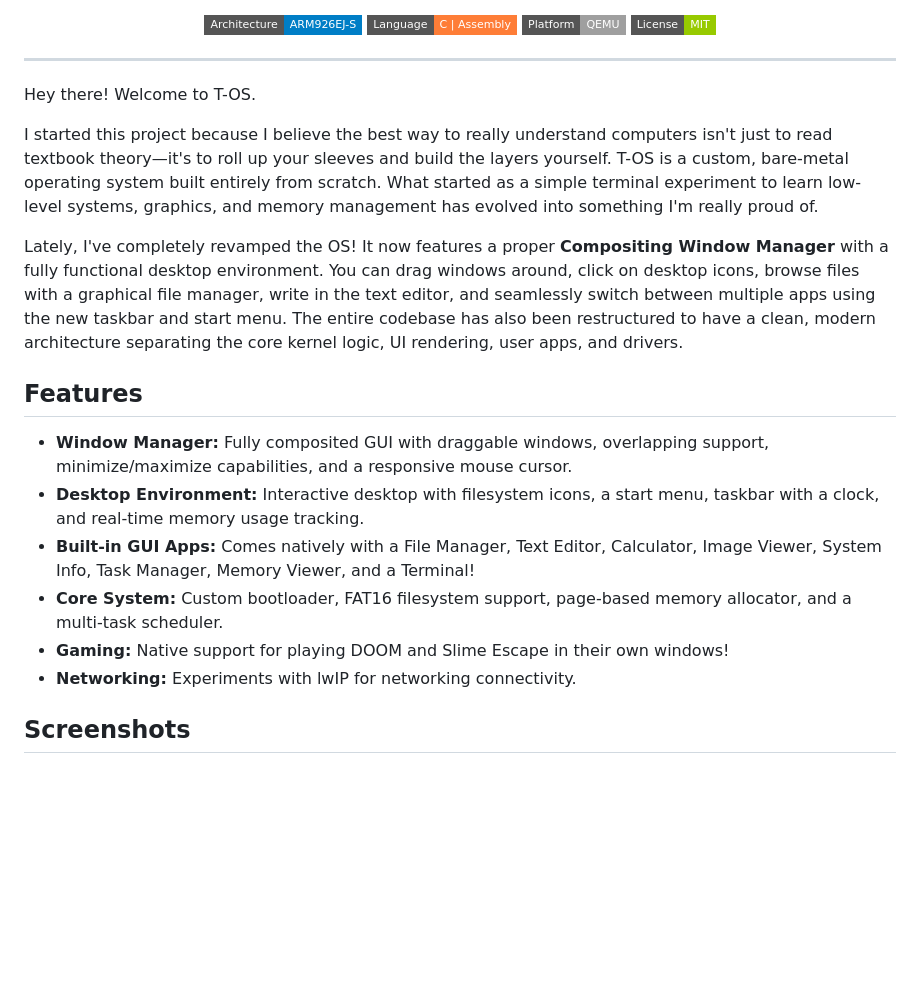
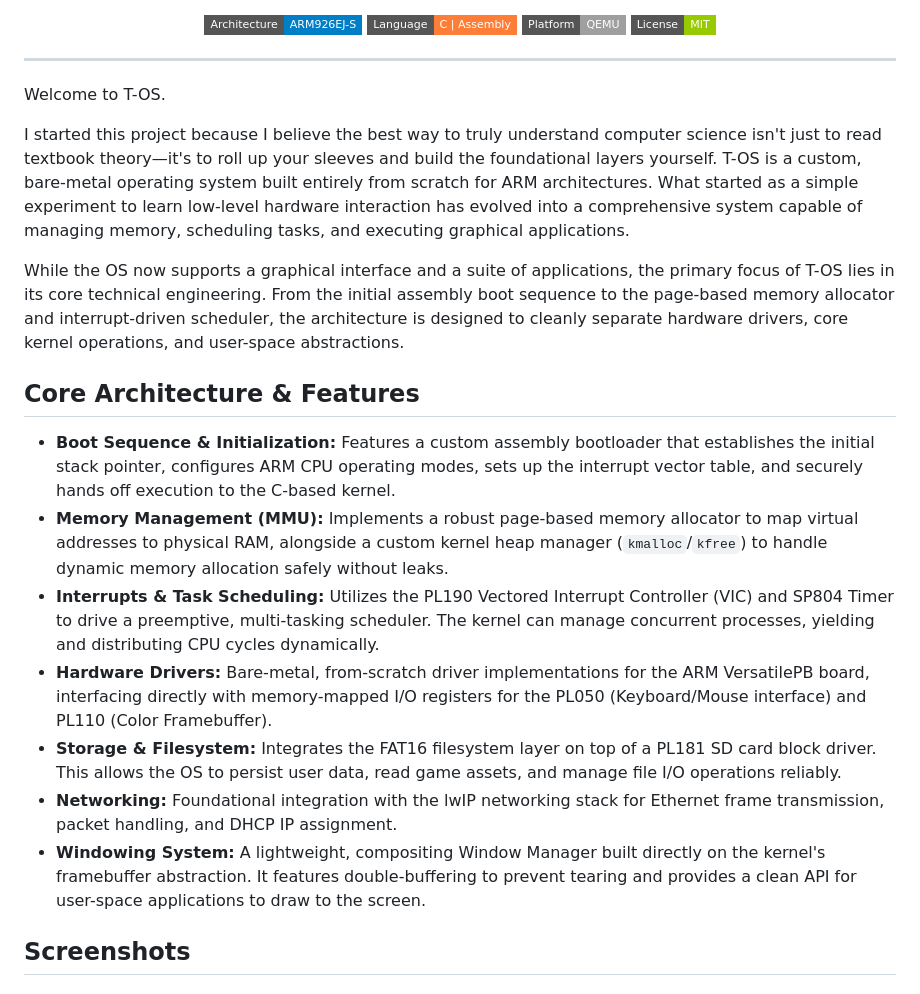
Before and after one commit to shadcy/stax, a Markdown page: README.md, the part around one of its changes. Drawn GitHub-style; badges without logos; blank space fills up the shorter version.

```diff
--- a/README.md
+++ b/README.md
@@ -15,20 +15,21 @@
 
 ---
 
-Hey there! Welcome to T-OS.
+Welcome to T-OS.
 
-I started this project because I believe the best way to really understand computers isn't just to read textbook theory—it's to roll up your sleeves and build the layers yourself. T-OS is a custom, bare-metal operating system built entirely from scratch. What started as a simple terminal experiment to learn low-level systems, graphics, and memory management has evolved into something I'm really proud of.
+I started this project because I believe the best way to truly understand computer science isn't just to read textbook theory—it's to roll up your sleeves and build the foundational layers yourself. T-OS is a custom, bare-metal operating system built entirely from scratch for ARM architectures. What started as a simple experiment to learn low-level hardware interaction has evolved into a comprehensive system capable of managing memory, scheduling tasks, and executing graphical applications.
 
-Lately, I've completely revamped the OS! It now features a proper **Compositing Window Manager** with a fully functional desktop environment. You can drag windows around, click on desktop icons, browse files with a graphical file manager, write in the text editor, and seamlessly switch between multiple apps using the new taskbar and start menu. The entire codebase has also been restructured to have a clean, modern architecture separating the core kernel logic, UI rendering, user apps, and drivers.
+While the OS now supports a graphical interface and a suite of applications, the primary focus of T-OS lies in its core technical engineering. From the initial assembly boot sequence to the page-based memory allocator and interrupt-driven scheduler, the architecture is designed to cleanly separate hardware drivers, core kernel operations, and user-space abstractions.
 
-## Features
+## Core Architecture & Features
 
-- **Window Manager:** Fully composited GUI with draggable windows, overlapping support, minimize/maximize capabilities, and a responsive mouse cursor.
-- **Desktop Environment:** Interactive desktop with filesystem icons, a start menu, taskbar with a clock, and real-time memory usage tracking.
-- **Built-in GUI Apps:** Comes natively with a File Manager, Text Editor, Calculator, Image Viewer, System Info, Task Manager, Memory Viewer, and a Terminal!
-- **Core System:** Custom bootloader, FAT16 filesystem support, page-based memory allocator, and a multi-task scheduler.
-- **Gaming:** Native support for playing DOOM and Slime Escape in their own windows!
-- **Networking:** Experiments with lwIP for networking connectivity.
+- **Boot Sequence & Initialization:** Features a custom assembly bootloader that establishes the initial stack pointer, configures ARM CPU operating modes, sets up the interrupt vector table, and securely hands off execution to the C-based kernel.
+- **Memory Management (MMU):** Implements a robust page-based memory allocator to map virtual addresses to physical RAM, alongside a custom kernel heap manager (`kmalloc`/`kfree`) to handle dynamic memory allocation safely without leaks.
+- **Interrupts & Task Scheduling:** Utilizes the PL190 Vectored Interrupt Controller (VIC) and SP804 Timer to drive a preemptive, multi-tasking scheduler. The kernel can manage concurrent processes, yielding and distributing CPU cycles dynamically.
+- **Hardware Drivers:** Bare-metal, from-scratch driver implementations for the ARM VersatilePB board, interfacing directly with memory-mapped I/O registers for the PL050 (Keyboard/Mouse interface) and PL110 (Color Framebuffer).
+- **Storage & Filesystem:** Integrates the FAT16 filesystem layer on top of a PL181 SD card block driver. This allows the OS to persist user data, read game assets, and manage file I/O operations reliably.
+- **Networking:** Foundational integration with the lwIP networking stack for Ethernet frame transmission, packet handling, and DHCP IP assignment.
+- **Windowing System:** A lightweight, compositing Window Manager built directly on the kernel's framebuffer abstraction. It features double-buffering to prevent tearing and provides a clean API for user-space applications to draw to the screen.
 
 ## Screenshots
 
```
Also changed, not shown: other parts of README.md (+12 -13 lines).
